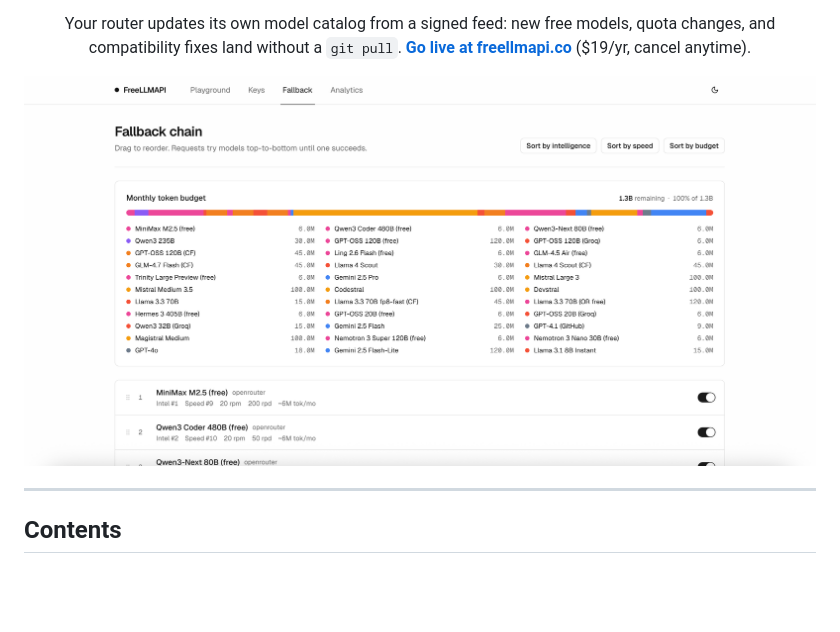
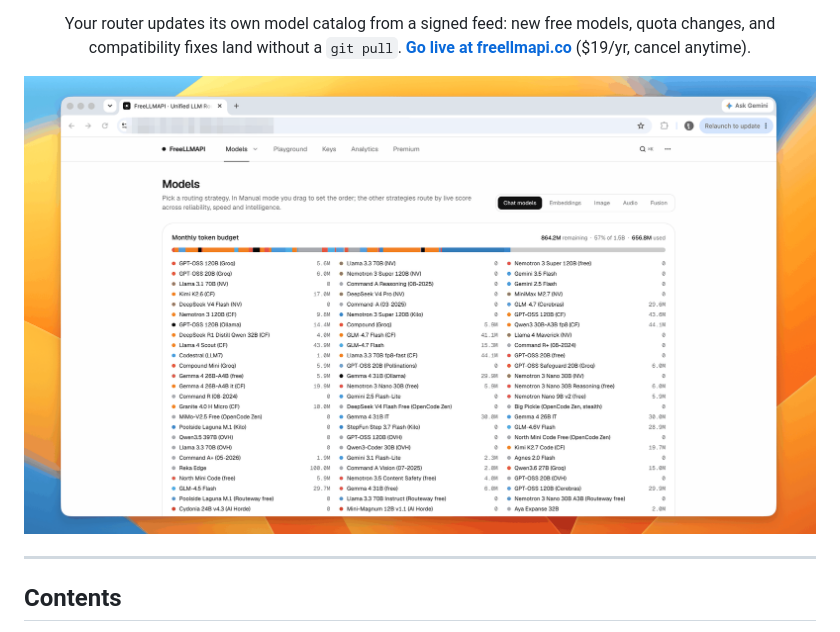
Before and after one commit to motya-adil-dev/dinon8n, a Markdown page: README.md, the part around the change. Drawn GitHub-style; pictures changed too: repo-assets/github-hero.png (added); blank space fills up the shorter version.

Commit message:
docs: replace README hero with compressed dashboard screenshot (#622)

```diff
--- a/README.md
+++ b/README.md
@@ -18,7 +18,7 @@ Aggregate free tiers from dozens of providers, plus custom OpenAI-compatible cha
 Your router updates its own model catalog from a signed feed: new free models, quota changes, and compatibility fixes land without a `git pull`.
 **[Go live at freellmapi.co](https://freellmapi.co/?utm_source=github&utm_medium=readme&utm_campaign=premium&utm_content=readme_top#pricing)** ($19/yr, cancel anytime).
 
-![Fallback chain with per-provider token budget](repo-assets/fallback-chain.png)
+![FreeLLMAPI dashboard — Models page with the monthly token budget](repo-assets/github-hero.png)
 
 </div>
 
```
